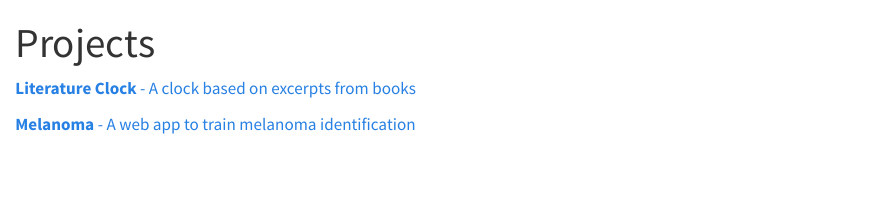
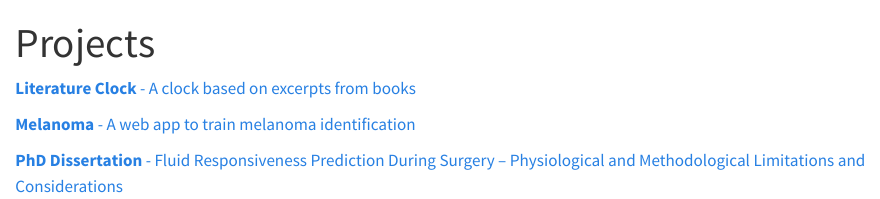
Before and after one commit to JohannesNE/personal-website, a Quarto document (projects.qmd): the page in a window 1100 px wide, from its top. Rendered offline with R 4.5, knitr and Pandoc in place of Quarto, with nearby package versions.

Commit message:
Add PhD dissertation to projects page

```diff
--- a/projects.qmd
+++ b/projects.qmd
@@ -5,3 +5,5 @@ title: Projects
 [**Literature Clock** - A clock based on excerpts from books](https://literature-clock.jenevoldsen.com)
 
 [**Melanoma** - A web app to train melanoma identification](https://melanoma.jenevoldsen.com)
+
+[**PhD Dissertation** - Fluid Responsiveness Prediction During Surgery – Physiological and Methodological Limitations and Considerations](https://phd.jenevoldsen.com)
```
Also changed, not shown: 3 other files.
